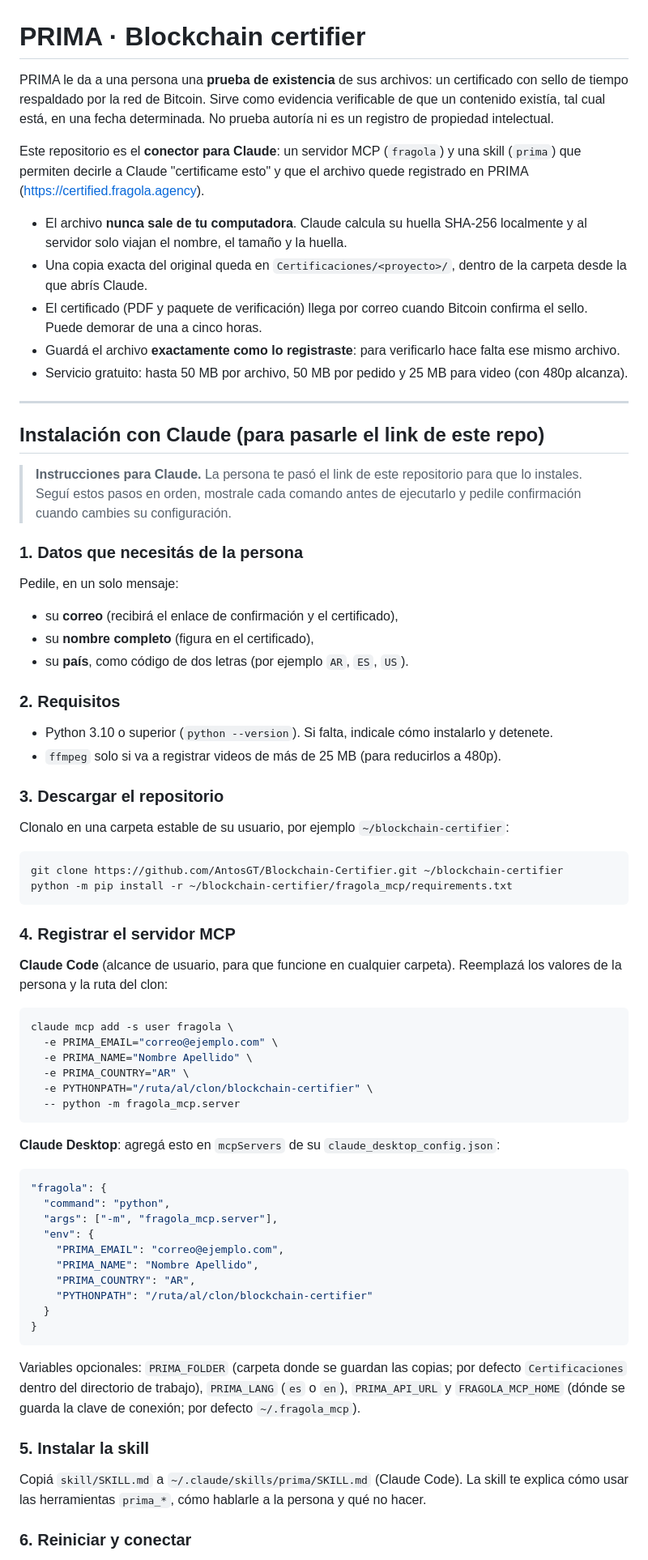
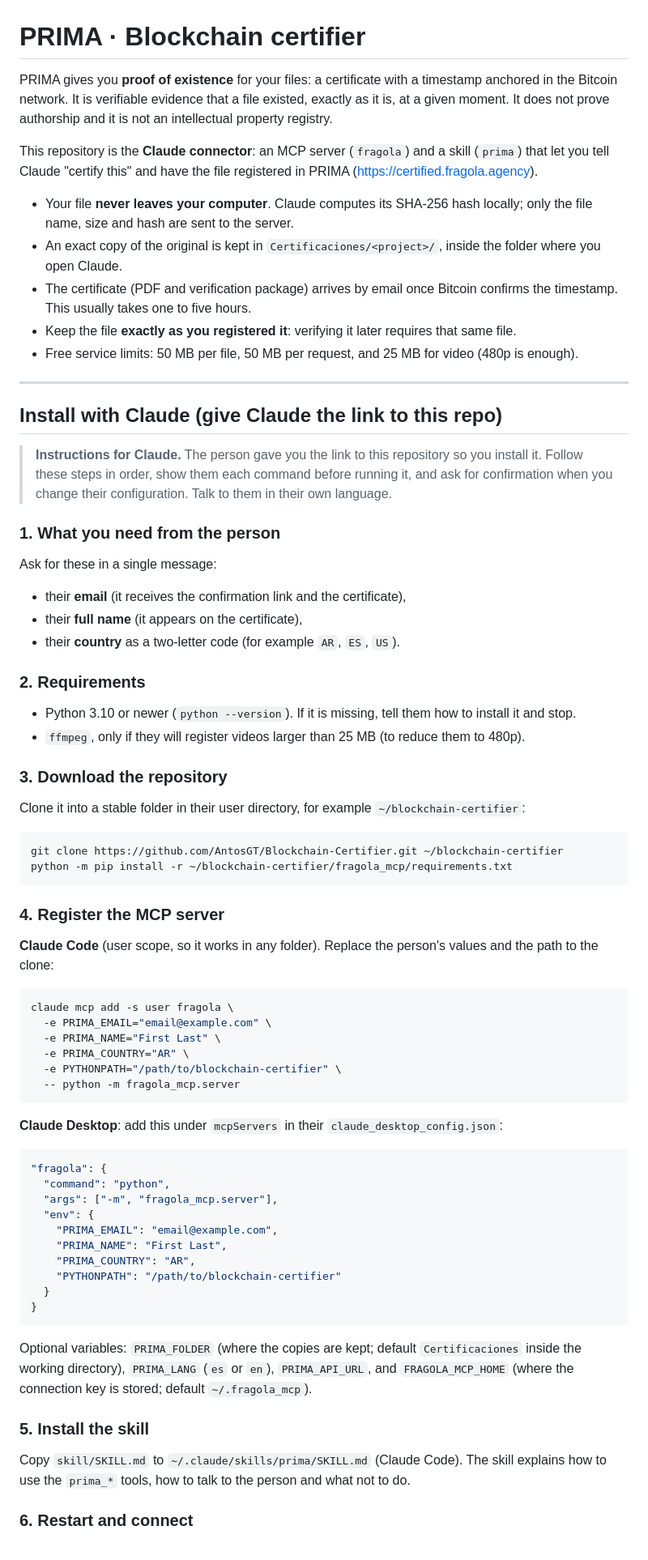
Before and after one commit to AntosGT/Blockchain-Certifier, a Markdown page: README.md, the part around one of its changes. Shown at 81% size. Rendered like a GitHub page.

Commit message:
docs: README in English with a Spanish summary

````diff
--- a/README.md
+++ b/README.md
@@ -1,76 +1,76 @@
 # PRIMA · Blockchain certifier
 
-PRIMA le da a una persona una **prueba de existencia** de sus archivos: un certificado con sello de tiempo respaldado por la red de Bitcoin. Sirve como evidencia verificable de que un contenido existía, tal cual está, en una fecha determinada. No prueba autoría ni es un registro de propiedad intelectual.
+PRIMA gives you **proof of existence** for your files: a certificate with a timestamp anchored in the Bitcoin network. It is verifiable evidence that a file existed, exactly as it is, at a given moment. It does not prove authorship and it is not an intellectual property registry.
 
-Este repositorio es el **conector para Claude**: un servidor MCP (`fragola`) y una skill (`prima`) que permiten decirle a Claude "certificame esto" y que el archivo quede registrado en PRIMA (https://certified.fragola.agency).
+This repository is the **Claude connector**: an MCP server (`fragola`) and a skill (`prima`) that let you tell Claude "certify this" and have the file registered in PRIMA (https://certified.fragola.agency).
 
-- El archivo **nunca sale de tu computadora**. Claude calcula su huella SHA-256 localmente y al servidor solo viajan el nombre, el tamaño y la huella.
-- Una copia exacta del original queda en `Certificaciones/<proyecto>/`, dentro de la carpeta desde la que abrís Claude.
-- El certificado (PDF y paquete de verificación) llega por correo cuando Bitcoin confirma el sello. Puede demorar de una a cinco horas.
-- Guardá el archivo **exactamente como lo registraste**: para verificarlo hace falta ese mismo archivo.
-- Servicio gratuito: hasta 50 MB por archivo, 50 MB por pedido y 25 MB para video (con 480p alcanza).
+- Your file **never leaves your computer**. Claude computes its SHA-256 hash locally; only the file name, size and hash are sent to the server.
+- An exact copy of the original is kept in `Certificaciones/<project>/`, inside the folder where you open Claude.
+- The certificate (PDF and verification package) arrives by email once Bitcoin confirms the timestamp. This usually takes one to five hours.
+- Keep the file **exactly as you registered it**: verifying it later requires that same file.
+- Free service limits: 50 MB per file, 50 MB per request, and 25 MB for video (480p is enough).
 
 ---
 
-## Instalación con Claude (para pasarle el link de este repo)
+## Install with Claude (give Claude the link to this repo)
 
-> **Instrucciones para Claude.** La persona te pasó el link de este repositorio para que lo instales. Seguí estos pasos en orden, mostrale cada comando antes de ejecutarlo y pedile confirmación cuando cambies su configuración.
+> **Instructions for Claude.** The person gave you the link to this repository so you install it. Follow these steps in order, show them each command before running it, and ask for confirmation when you change their configuration. Talk to them in their own language.
 
-### 1. Datos que necesitás de la persona
+### 1. What you need from the person
 
-Pedile, en un solo mensaje:
+Ask for these in a single message:
 
-- su **correo** (recibirá el enlace de confirmación y el certificado),
-- su **nombre completo** (figura en el certificado),
-- su **país**, como código de dos letras (por ejemplo `AR`, `ES`, `US`).
+- their **email** (it receives the confirmation link and the certificate),
+- their **full name** (it appears on the certificate),
+- their **country** as a two-letter code (for example `AR`, `ES`, `US`).
 
-### 2. Requisitos
+### 2. Requirements
 
-- Python 3.10 o superior (`python --version`). Si falta, indicale cómo instalarlo y detenete.
-- `ffmpeg` solo si va a registrar videos de más de 25 MB (para reducirlos a 480p).
+- Python 3.10 or newer (`python --version`). If it is missing, tell them how to install it and stop.
+- `ffmpeg`, only if they will register videos larger than 25 MB (to reduce them to 480p).
 
-### 3. Descargar el repositorio
+### 3. Download the repository
 
-Clonalo en una carpeta estable de su usuario, por ejemplo `~/blockchain-certifier`:
+Clone it into a stable folder in their user directory, for example `~/blockchain-certifier`:
 
 ```bash
 git clone https://github.com/AntosGT/Blockchain-Certifier.git ~/blockchain-certifier
 python -m pip install -r ~/blockchain-certifier/fragola_mcp/requirements.txt
 ```
 
-### 4. Registrar el servidor MCP
+### 4. Register the MCP server
 
-**Claude Code** (alcance de usuario, para que funcione en cualquier carpeta). Reemplazá los valores de la persona y la ruta del clon:
+**Claude Code** (user scope, so it works in any folder). Replace the person's values and the path to the clone:
 
 ```bash
 claude mcp add -s user fragola \
-  -e PRIMA_EMAIL="correo@ejemplo.com" \
-  -e PRIMA_NAME="Nombre Apellido" \
+  -e PRIMA_EMAIL="email@example.com" \
+  -e PRIMA_NAME="First Last" \
   -e PRIMA_COUNTRY="AR" \
-  -e PYTHONPATH="/ruta/al/clon/blockchain-certifier" \
+  -e PYTHONPATH="/path/to/blockchain-certifier" \
   -- python -m fragola_mcp.server
 ```
 
-**Claude Desktop**: agregá esto en `mcpServers` de su `claude_desktop_config.json`:
+**Claude Desktop**: add this under `mcpServers` in their `claude_desktop_config.json`:
 
 ```json
 "fragola": {
   "command": "python",
   "args": ["-m", "fragola_mcp.server"],
   "env": {
-    "PRIMA_EMAIL": "correo@ejemplo.com",
-    "PRIMA_NAME": "Nombre Apellido",
+    "PRIMA_EMAIL": "email@example.com",
+    "PRIMA_NAME": "First Last",
     "PRIMA_COUNTRY": "AR",
-    "PYTHONPATH": "/ruta/al/clon/blockchain-certifier"
+    "PYTHONPATH": "/path/to/blockchain-certifier"
   }
 }
 ```
 
-Variables opcionales: `PRIMA_FOLDER` (carpeta donde se guardan las copias; por defecto `Certificaciones` dentro del directorio de trabajo), `PRIMA_LANG` (`es` o `en`), `PRIMA_API_URL` y `FRAGOLA_MCP_HOME` (dónde se guarda la clave de conexión; por defecto `~/.fragola_mcp`).
+Optional variables: `PRIMA_FOLDER` (where the copies are kept; default `Certificaciones` inside the working directory), `PRIMA_LANG` (`es` or `en`), `PRIMA_API_URL`, and `FRAGOLA_MCP_HOME` (where the connection key is stored; default `~/.fragola_mcp`).
 
-### 5. Instalar la skill
+### 5. Install the skill
 
-Copiá `skill/SKILL.md` a `~/.claude/skills/prima/SKILL.md` (Claude Code). La skill te explica cómo usar las herramientas `prima_*`, cómo hablarle a la persona y qué no hacer.
+Copy `skill/SKILL.md` to `~/.claude/skills/prima/SKILL.md` (Claude Code). The skill explains how to use the `prima_*` tools, how to talk to the person and what not to do.
 
-### 6. Reiniciar y conectar
+### 6. Restart and connect
 
````
Also changed, not shown: other parts of README.md (+17 -17 lines).
